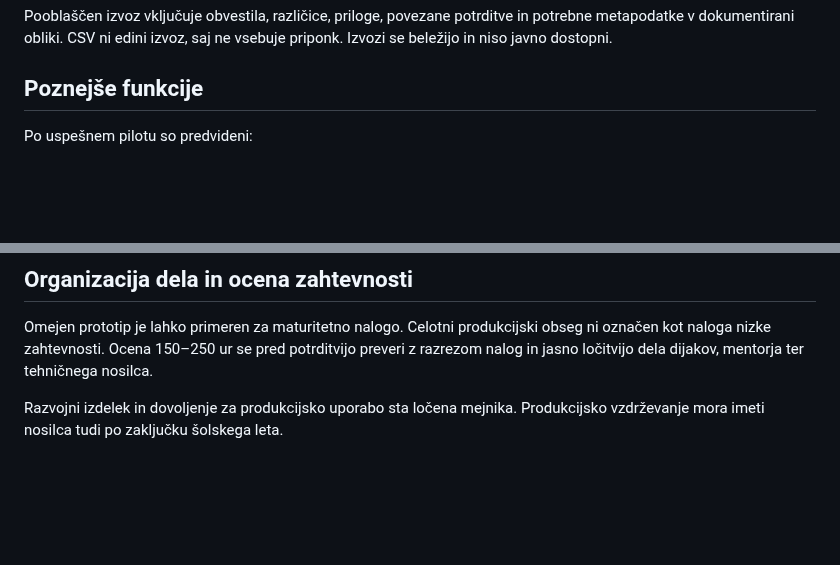
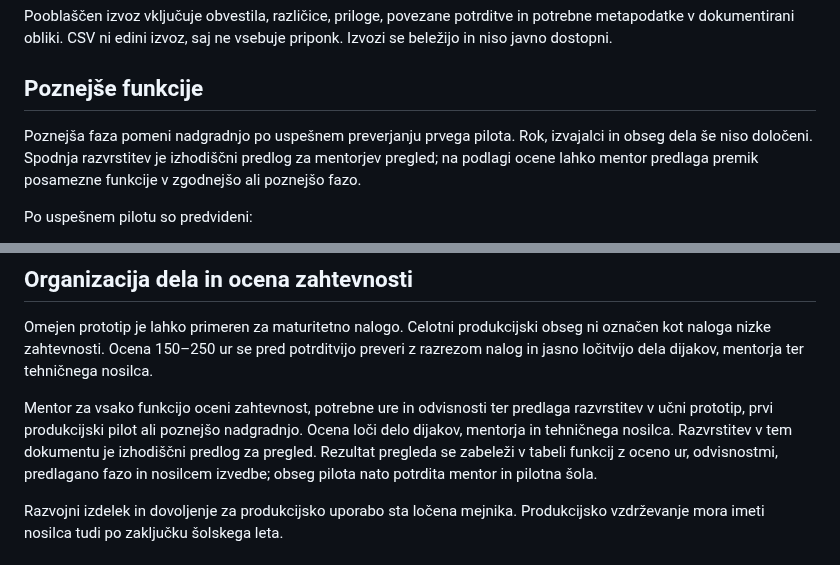
Before and after one commit to odprta-sola/solska-platforma, a Markdown page: docs/moduli/M1-eSporocanje.md, 2 parts joined by grey strips. Drawn GitHub-style; blank space fills up the shorter version.

Commit message:
docs: opredeli mentorjevo oceno funkcij in razvojnih faz M1

```diff
--- a/docs/moduli/M1-eSporocanje.md
+++ b/docs/moduli/M1-eSporocanje.md
@@ -103,6 +103,8 @@ Pooblaščen izvoz vključuje obvestila, različice, priloge, povezane potrditve
 
 ## Poznejše funkcije
 
+Poznejša faza pomeni nadgradnjo po uspešnem preverjanju prvega pilota. Rok, izvajalci in obseg dela še niso določeni. Spodnja razvrstitev je izhodiščni predlog za mentorjev pregled; na podlagi ocene lahko mentor predlaga premik posamezne funkcije v zgodnejšo ali poznejšo fazo.
+
 Po uspešnem pilotu so predvideni:
 
 - potisna obvestila;
@@ -185,6 +187,8 @@ Merijo se čas priprave obvestil, težave pri prijavi, manjkajoče potrditve, na
 
 Omejen prototip je lahko primeren za maturitetno nalogo. Celotni produkcijski obseg ni označen kot naloga nizke zahtevnosti. Ocena 150–250 ur se pred potrditvijo preveri z razrezom nalog in jasno ločitvijo dela dijakov, mentorja ter tehničnega nosilca.
 
+Mentor za vsako funkcijo oceni zahtevnost, potrebne ure in odvisnosti ter predlaga razvrstitev v učni prototip, prvi produkcijski pilot ali poznejšo nadgradnjo. Ocena loči delo dijakov, mentorja in tehničnega nosilca. Razvrstitev v tem dokumentu je izhodiščni predlog za pregled. Rezultat pregleda se zabeleži v tabeli funkcij z oceno ur, odvisnostmi, predlagano fazo in nosilcem izvedbe; obseg pilota nato potrdita mentor in pilotna šola.
+
 Razvojni izdelek in dovoljenje za produkcijsko uporabo sta ločena mejnika. Produkcijsko vzdrževanje mora imeti nosilca tudi po zaključku šolskega leta.
 
 ## Odločitve pred začetkom razvoja
```
